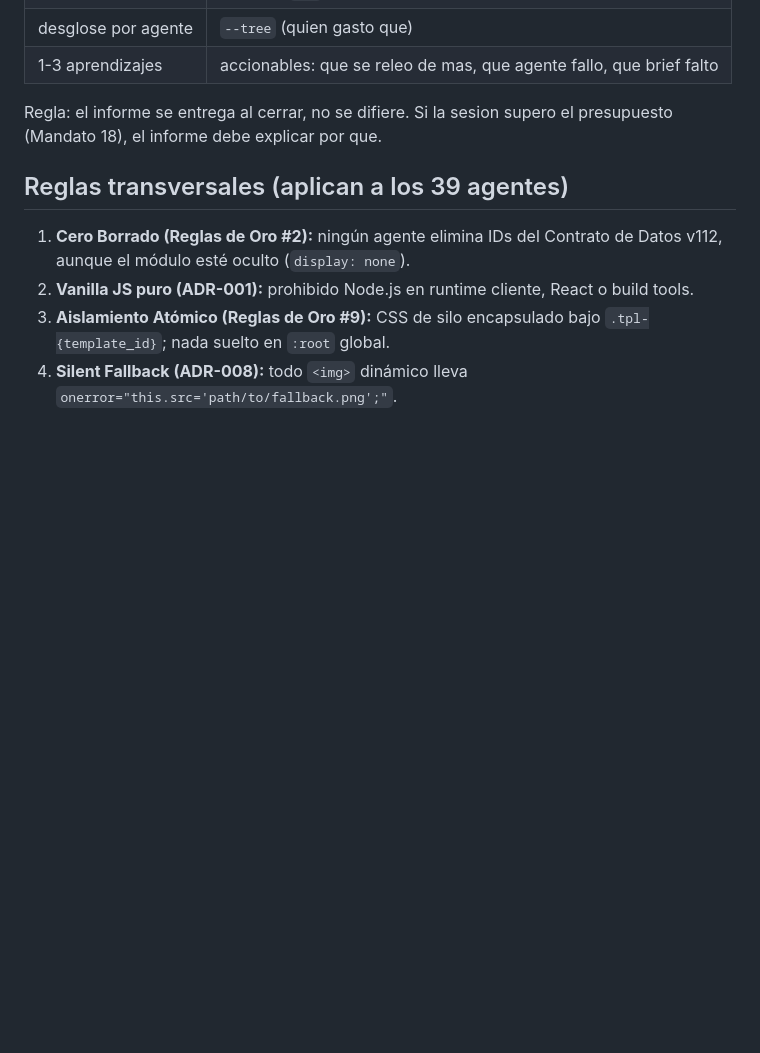
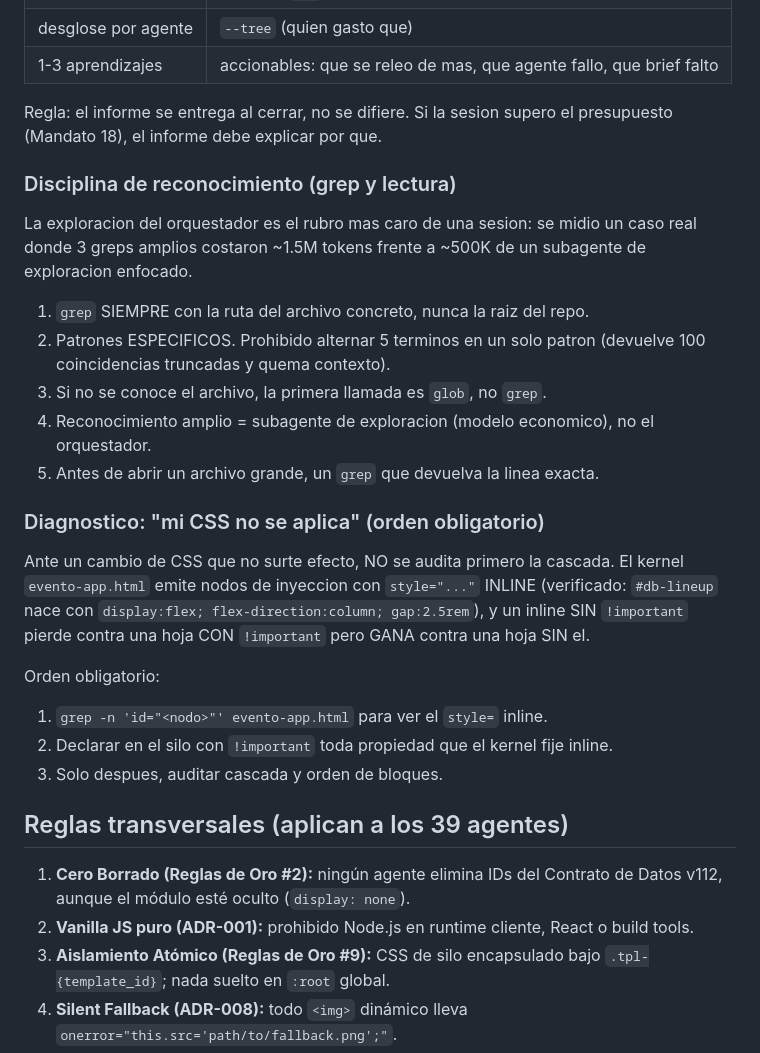
Before and after one commit to gonzalezjavierbta-afk/hostalterraza, a Markdown page: AGENTS.md, the part around the change. Rendered like a GitHub page; blank space fills up the shorter version.

Commit message:
docs: disciplina de grep del orquestador + trampa de estilos inline del kernel

```diff
--- a/AGENTS.md
+++ b/AGENTS.md
@@ -239,6 +239,33 @@ El informe debe incluir, como minimo:
 Regla: el informe se entrega al cerrar, no se difiere. Si la sesion supero el
 presupuesto (Mandato 18), el informe debe explicar por que.
 
+### Disciplina de reconocimiento (grep y lectura)
+
+La exploracion del orquestador es el rubro mas caro de una sesion: se midio un
+caso real donde 3 greps amplios costaron ~1.5M tokens frente a ~500K de un
+subagente de exploracion enfocado.
+
+1. `grep` SIEMPRE con la ruta del archivo concreto, nunca la raiz del repo.
+2. Patrones ESPECIFICOS. Prohibido alternar 5 terminos en un solo patron
+   (devuelve 100 coincidencias truncadas y quema contexto).
+3. Si no se conoce el archivo, la primera llamada es `glob`, no `grep`.
+4. Reconocimiento amplio = subagente de exploracion (modelo economico), no el
+   orquestador.
+5. Antes de abrir un archivo grande, un `grep` que devuelva la linea exacta.
+
+### Diagnostico: "mi CSS no se aplica" (orden obligatorio)
+
+Ante un cambio de CSS que no surte efecto, NO se audita primero la cascada.
+El kernel `evento-app.html` emite nodos de inyeccion con `style="..."` INLINE
+(verificado: `#db-lineup` nace con `display:flex; flex-direction:column;
+gap:2.5rem`), y un inline SIN `!important` pierde contra una hoja CON
+`!important` pero GANA contra una hoja SIN el.
+
+Orden obligatorio:
+1. `grep -n 'id="<nodo>"' evento-app.html` para ver el `style=` inline.
+2. Declarar en el silo con `!important` toda propiedad que el kernel fije inline.
+3. Solo despues, auditar cascada y orden de bloques.
+
 ## Reglas transversales (aplican a los 39 agentes)
 
 1. **Cero Borrado (Reglas de Oro #2):** ningún agente elimina IDs del Contrato de Datos v112, aunque el módulo esté oculto (`display: none`).
```
Also changed, not shown: Sistema QR desarrollo/AMPLIACION/TEMPLATES.md (+10 -0 lines).
